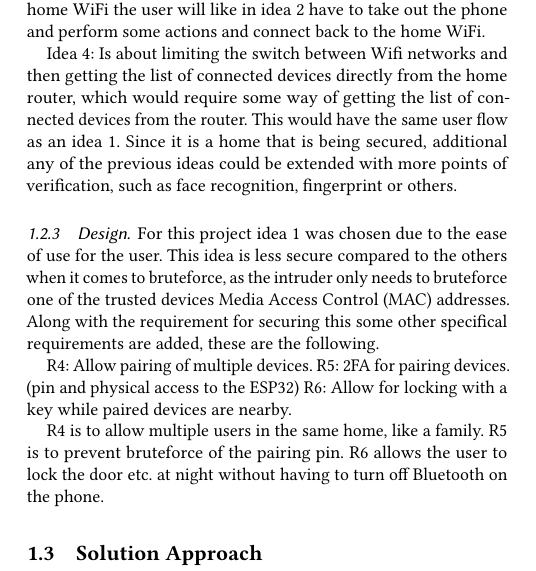
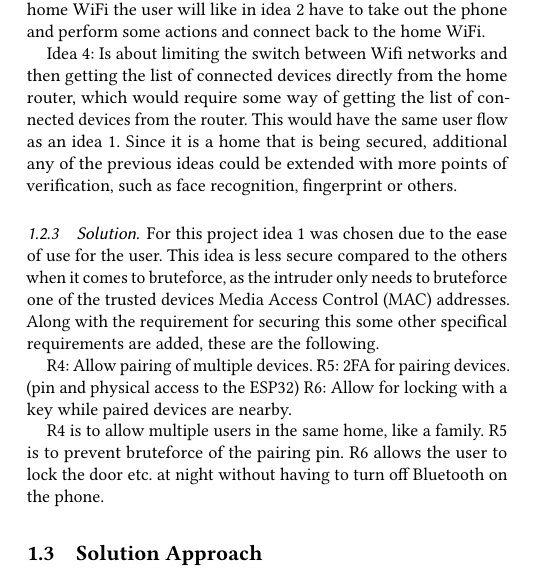
Before and after one commit to Vimian/smart-door-lock, a LaTeX paper (report/main.tex, which reads report/content/Group/ProblemDescription.tex): part of one column of page 1 of 4, cut so that both start at the same text. Compiled offline with pdfLaTeX.

Commit message:
Update ProblemDescription.tex

```diff
--- a/report/content/Group/ProblemDescription.tex
+++ b/report/content/Group/ProblemDescription.tex
@@ -50,7 +50,7 @@ Idea 3: Using the ESP32 as an access point (AP), and then having the same flow a
 
 Idea 4: Is about limiting the switch between Wifi networks and then getting the list of connected devices directly from the home router, which would require some way of getting the list of connected devices from the router. This would have the same user flow as an idea 1. Since it is a home that is being secured, additional any of the previous ideas could be extended with more points of verification, such as face recognition, fingerprint or others.
 
-\subsubsection{Design}
+\subsubsection{Solution}
 For this project idea 1 was chosen due to the ease of use for the user. This idea is less secure compared to the others when it comes to bruteforce, as the intruder only needs to bruteforce one of the trusted devices Media Access Control (MAC) addresses. Along with the requirement for securing this some other specifical requirements are added, these are the following.
 
 R4: Allow pairing of multiple devices.
```
